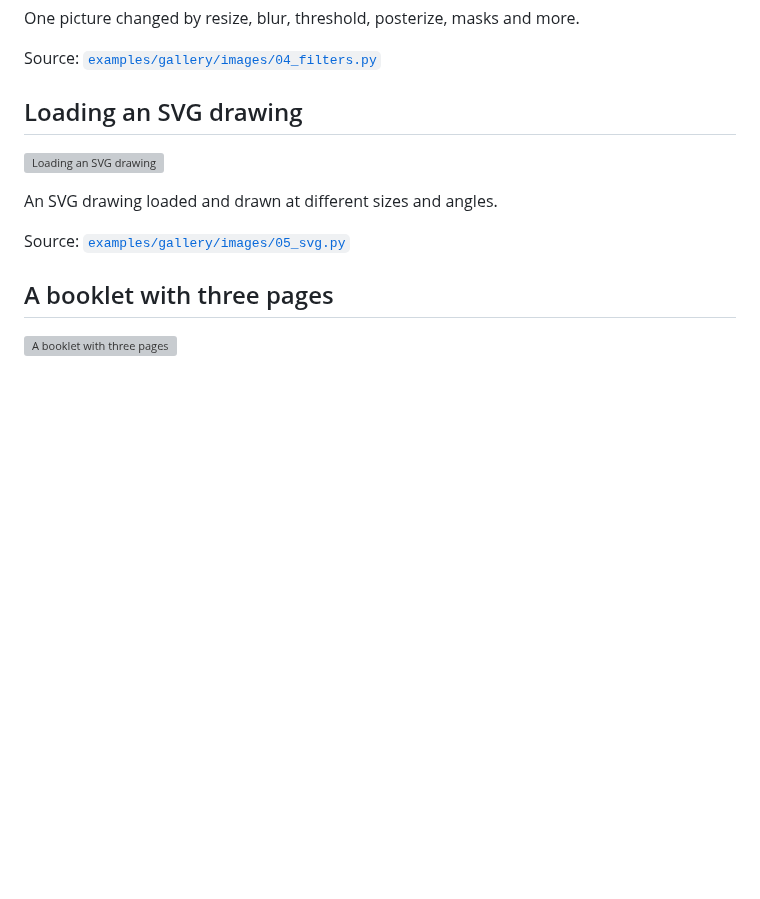
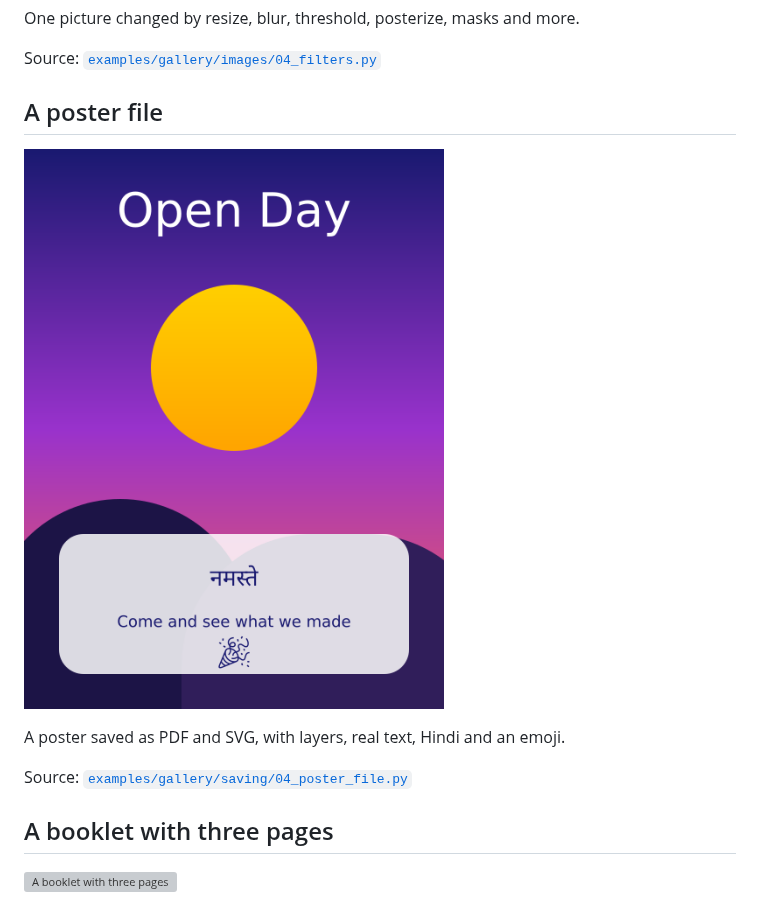
Before and after one commit to funground-hq/funground, a Markdown page: docs/gallery/SHOWCASE.md, the part around the change. Drawn GitHub-style; pictures changed too: docs/gallery/images/saving-04_poster_file.png (added); blank space fills up the shorter version; grey boxes are pictures that could not be loaded.

```diff
--- a/docs/gallery/SHOWCASE.md
+++ b/docs/gallery/SHOWCASE.md
@@ -83,13 +83,13 @@ One picture changed by resize, blur, threshold, posterize, masks and more.
 
 Source: [`examples/gallery/images/04_filters.py`](../../examples/gallery/images/04_filters.py)
 
-## Loading an SVG drawing
+## A poster file
 
-![Loading an SVG drawing](images/images-05_svg.png)
+![A poster file](images/saving-04_poster_file.png)
 
-An SVG drawing loaded and drawn at different sizes and angles.
+A poster saved as PDF and SVG, with layers, real text, Hindi and an emoji.
 
-Source: [`examples/gallery/images/05_svg.py`](../../examples/gallery/images/05_svg.py)
+Source: [`examples/gallery/saving/04_poster_file.py`](../../examples/gallery/saving/04_poster_file.py)
 
 ## A booklet with three pages
 
```
Also changed, not shown: docs/gallery/README.md (+8 -0 lines), 5 other files.
